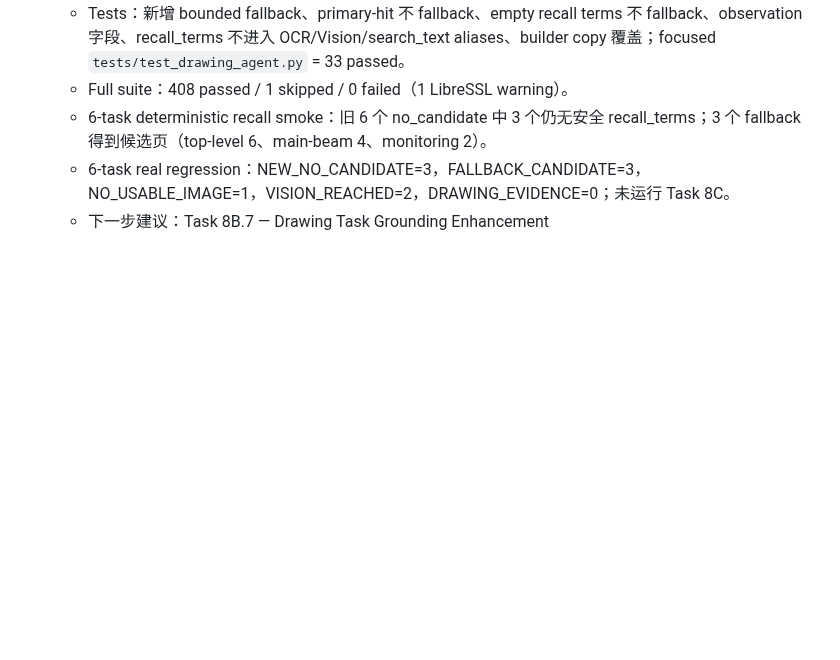
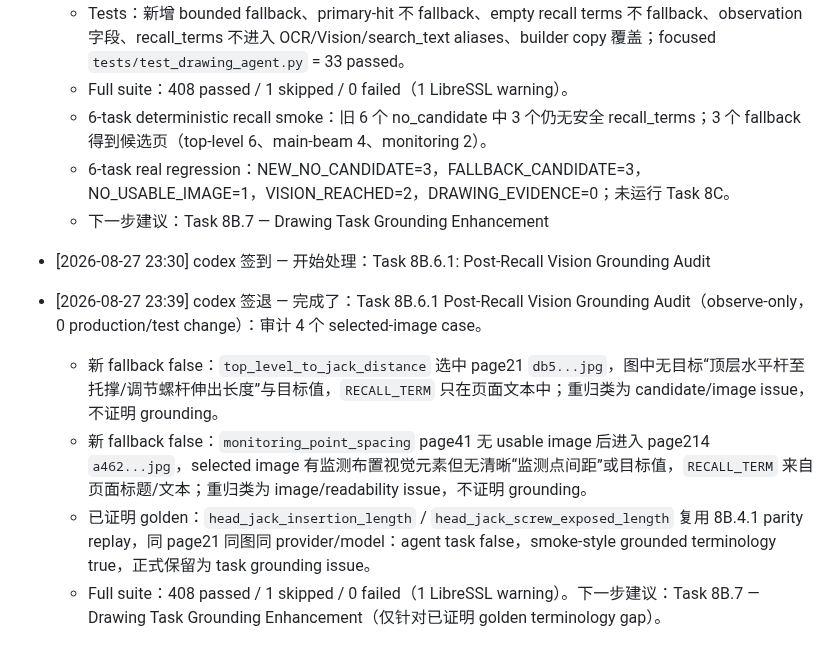
Before and after one commit to TT77517/high-formwork-review, a Markdown page: PROGRESS.md, the part around the change. Rendered like a GitHub page; blank space fills up the shorter version.

Commit message:
docs: record post-recall vision grounding audit

```diff
--- a/PROGRESS.md
+++ b/PROGRESS.md
@@ -723,3 +723,11 @@
   - 6-task deterministic recall smoke：旧 6 个 no_candidate 中 3 个仍无安全 recall_terms；3 个 fallback 得到候选页（top-level 6、main-beam 4、monitoring 2）。
   - 6-task real regression：NEW_NO_CANDIDATE=3，FALLBACK_CANDIDATE=3，NO_USABLE_IMAGE=1，VISION_REACHED=2，DRAWING_EVIDENCE=0；未运行 Task 8C。
   - 下一步建议：Task 8B.7 — Drawing Task Grounding Enhancement
+
+- [2026-08-27 23:30] codex 签到 — 开始处理：Task 8B.6.1: Post-Recall Vision Grounding Audit
+
+- [2026-08-27 23:39] codex 签退 — 完成了：Task 8B.6.1 Post-Recall Vision Grounding Audit（observe-only，0 production/test change）：审计 4 个 selected-image case。
+  - 新 fallback false：`top_level_to_jack_distance` 选中 page21 `db5...jpg`，图中无目标“顶层水平杆至托撑/调节螺杆伸出长度”与目标值，`RECALL_TERM` 只在页面文本中；重归类为 candidate/image issue，不证明 grounding。
+  - 新 fallback false：`monitoring_point_spacing` page41 无 usable image 后进入 page214 `a462...jpg`，selected image 有监测布置视觉元素但无清晰“监测点间距”或目标值，`RECALL_TERM` 来自页面标题/文本；重归类为 image/readability issue，不证明 grounding。
+  - 已证明 golden：`head_jack_insertion_length` / `head_jack_screw_exposed_length` 复用 8B.4.1 parity replay，同 page21 同图同 provider/model：agent task false，smoke-style grounded terminology true，正式保留为 task grounding issue。
+  - Full suite：408 passed / 1 skipped / 0 failed（1 LibreSSL warning）。下一步建议：Task 8B.7 — Drawing Task Grounding Enhancement（仅针对已证明 golden terminology gap）。
```
